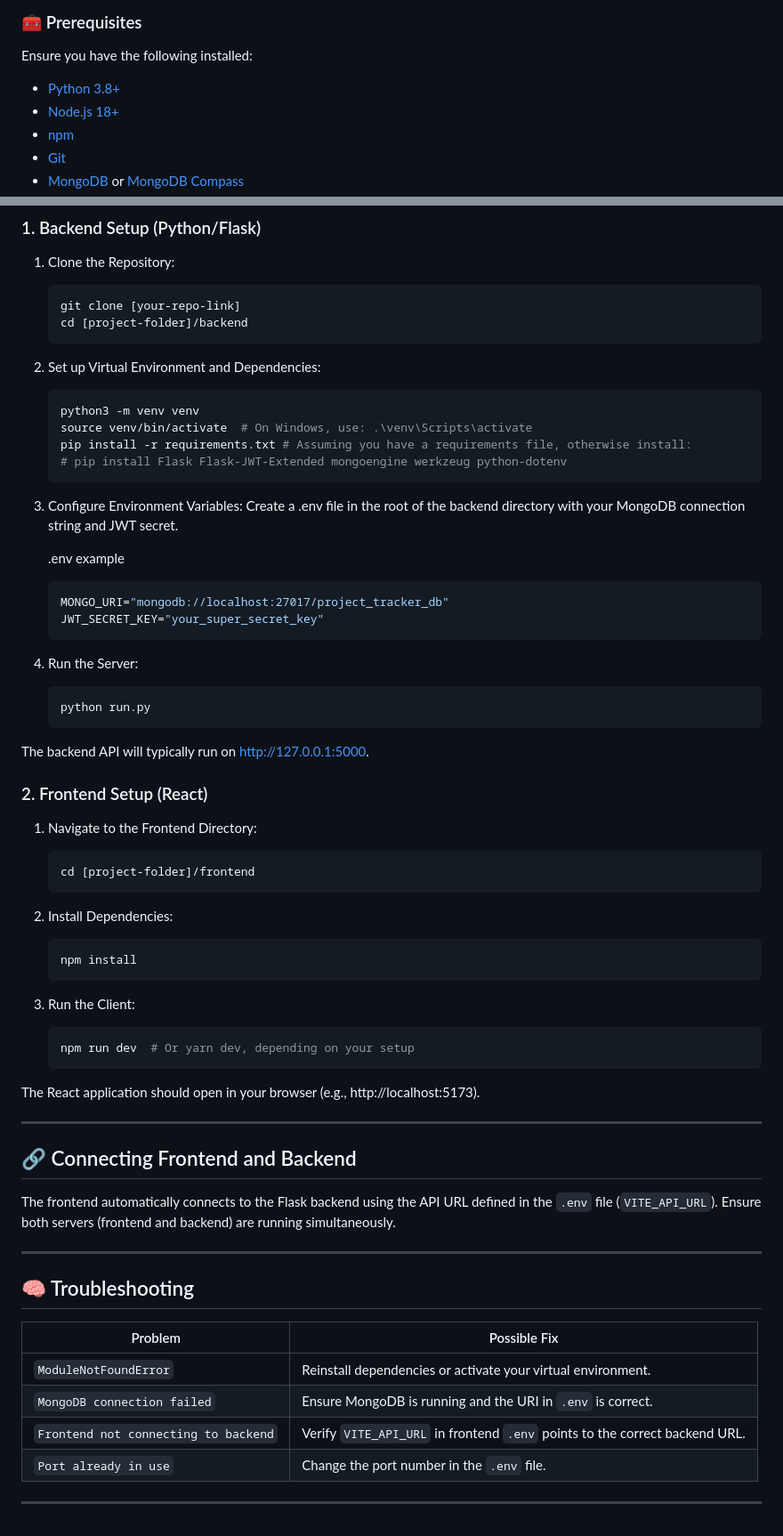
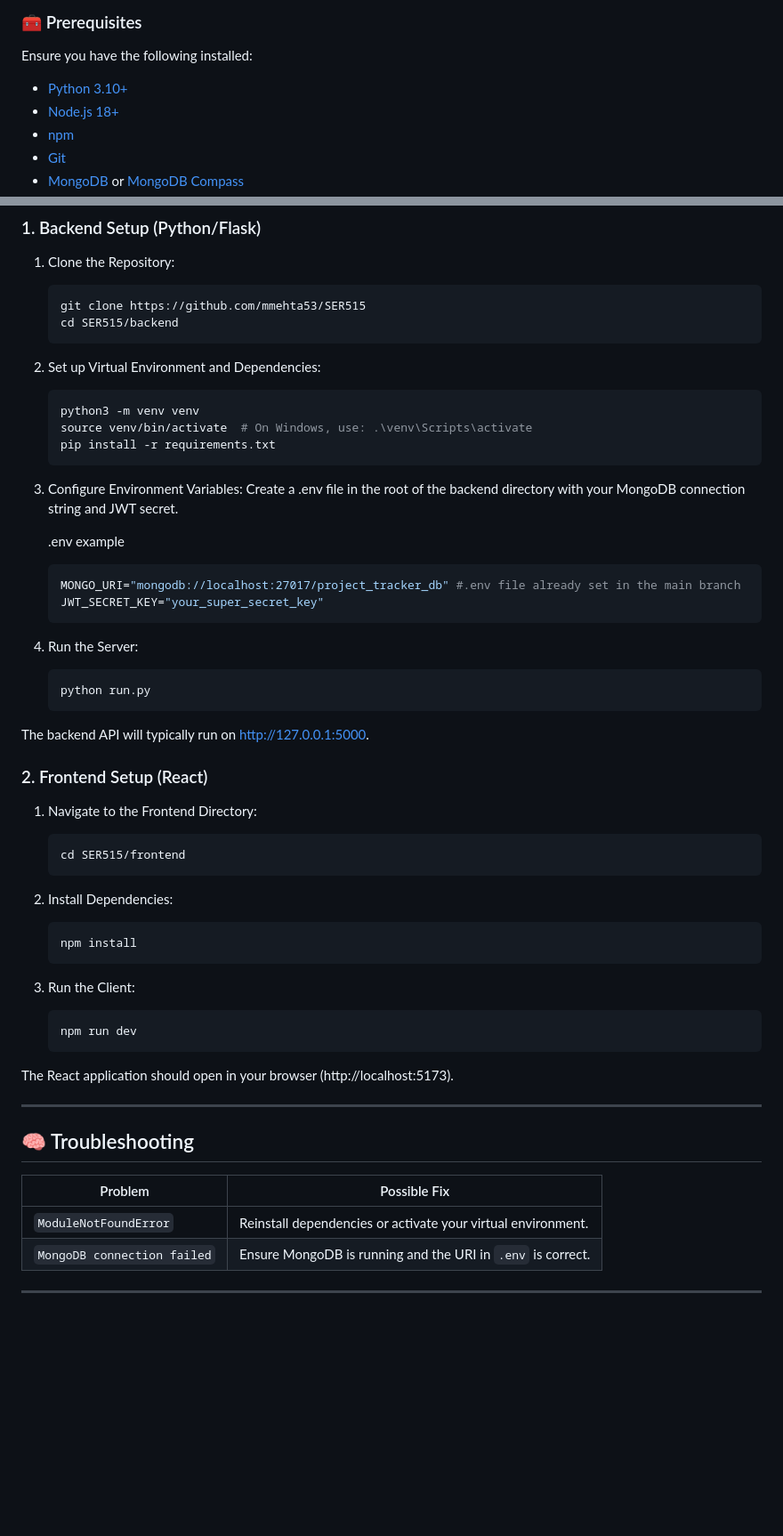
Before and after one commit to mmehta53/SER515, a Markdown page: README.md, 2 parts joined by grey strips. Shown at 89% size. Drawn GitHub-style; blank space fills up the shorter version.

Commit message:
Revise project setup instructions
Updated README to reflect changes in project structure and prerequisites.

````diff
--- a/README.md
+++ b/README.md
@@ -46,7 +45,7 @@ Follow these steps to set up and run the project on your local machine.
 
 ### 🧰 Prerequisites
 Ensure you have the following installed:
-- [Python 3.8+](https://www.python.org/downloads/)
+- [Python 3.10+](https://www.python.org/downloads/)
 - [Node.js 18+](https://nodejs.org/)
 - [npm](https://www.npmjs.com/)
 - [Git](https://git-scm.com/)
@@ -62,8 +61,8 @@ Follow these steps to set up and run the project locally.
 1. Clone the Repository:
 
    ```bash
-   git clone [your-repo-link]
-   cd [project-folder]/backend
+   git clone https://github.com/mmehta53/SER515
+   cd SER515/backend
    ```
 
 2. Set up Virtual Environment and Dependencies:
@@ -71,8 +70,7 @@ Follow these steps to set up and run the project locally.
    ```bash
    python3 -m venv venv
    source venv/bin/activate  # On Windows, use: .\venv\Scripts\activate
-   pip install -r requirements.txt # Assuming you have a requirements file, otherwise install:
-   # pip install Flask Flask-JWT-Extended mongoengine werkzeug python-dotenv
+   pip install -r requirements.txt
    ```
 
 3. Configure Environment Variables:
@@ -81,7 +79,7 @@ Follow these steps to set up and run the project locally.
    .env example
 
    ```bash
-   MONGO_URI="mongodb://localhost:27017/project_tracker_db"
+   MONGO_URI="mongodb://localhost:27017/project_tracker_db" #.env file already set in the main branch
    JWT_SECRET_KEY="your_super_secret_key"
    ```
 
@@ -98,7 +96,7 @@ The backend API will typically run on http://127.0.0.1:5000.
 1. Navigate to the Frontend Directory:
 
    ```bash
-   cd [project-folder]/frontend
+   cd SER515/frontend
    ```
 
 2. Install Dependencies:
@@ -110,17 +108,10 @@ The backend API will typically run on http://127.0.0.1:5000.
 3. Run the Client:
 
    ```bash
-   npm run dev  # Or yarn dev, depending on your setup
+   npm run dev
    ```
 
-The React application should open in your browser (e.g., http://localhost:5173).
-
----
-
-## 🔗 Connecting Frontend and Backend
-
-The frontend automatically connects to the Flask backend using the API URL defined in the `.env` file (`VITE_API_URL`).
-Ensure both servers (frontend and backend) are running simultaneously.
+The React application should open in your browser (http://localhost:5173).
 
 ---
 
@@ -130,7 +121,5 @@ Ensure both servers (frontend and backend) are running simultaneously.
 | ------------------------------------ | --------------------------------------------------------------------------- |
 | `ModuleNotFoundError`                | Reinstall dependencies or activate your virtual environment.                |
 | `MongoDB connection failed`          | Ensure MongoDB is running and the URI in `.env` is correct.                 |
-| `Frontend not connecting to backend` | Verify `VITE_API_URL` in frontend `.env` points to the correct backend URL. |
-| `Port already in use`                | Change the port number in the `.env` file.                                  |
 
 ---
````
Also changed, not shown: other parts of README.md (+0 -1 lines).
